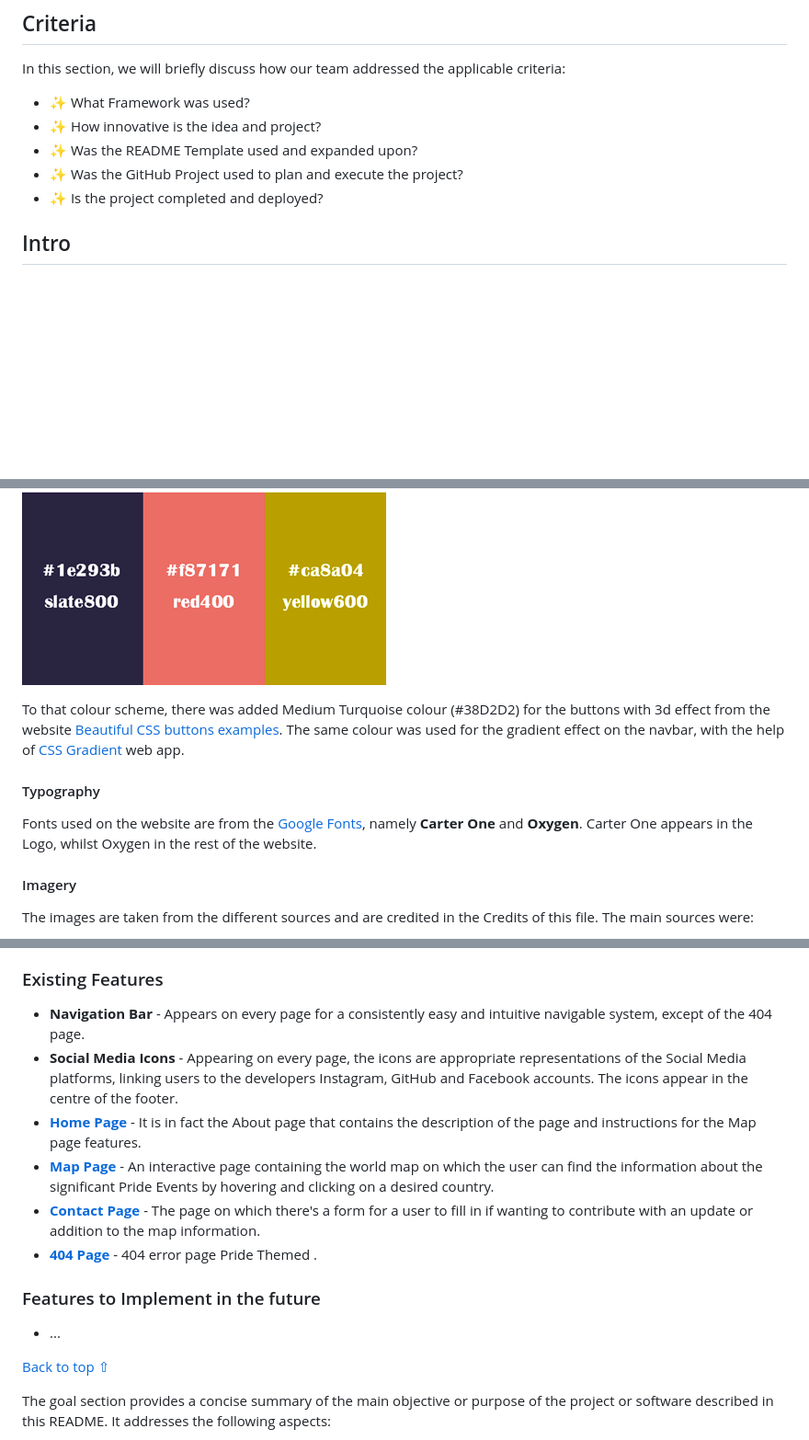
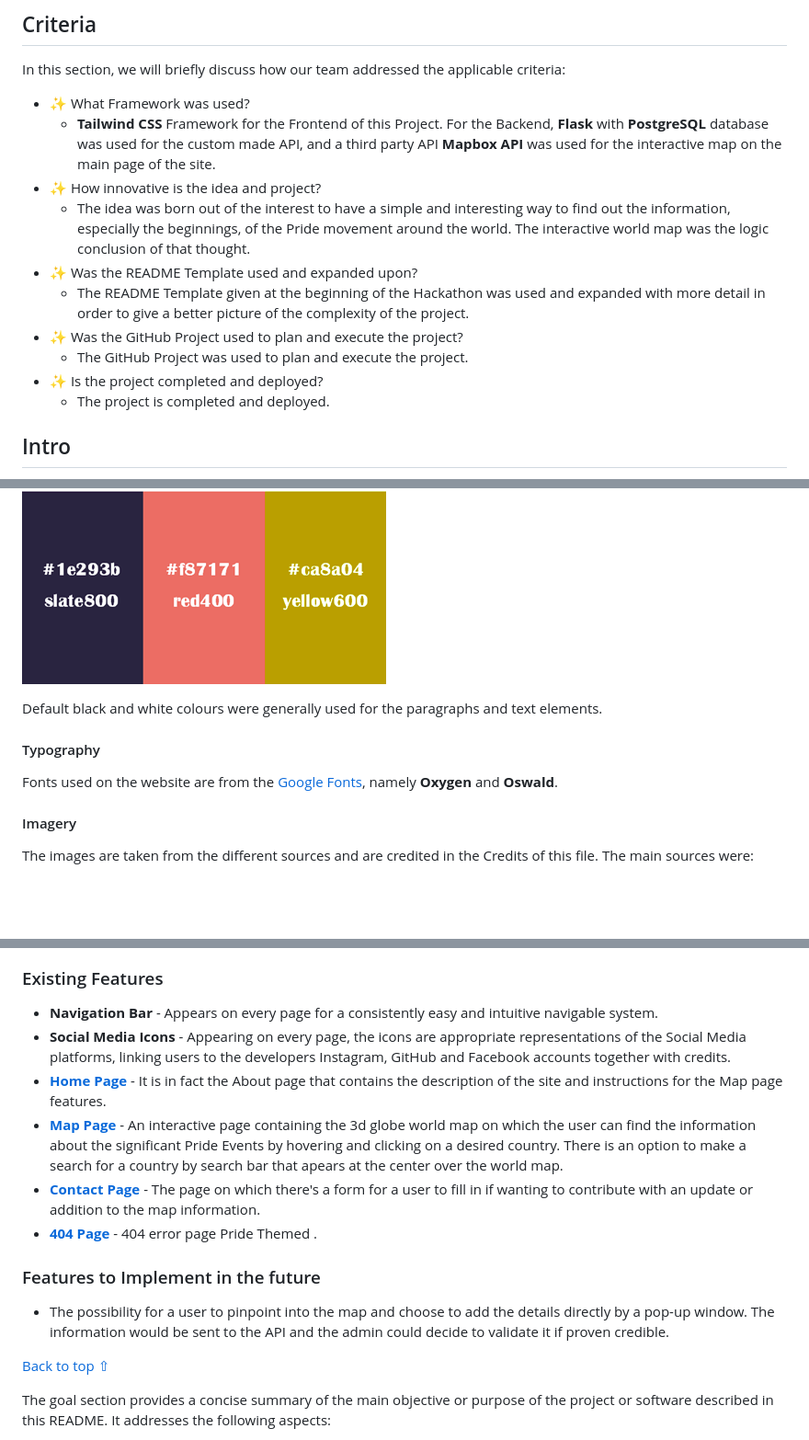
Before and after one commit to vanderpatrick/Hackteam-6, a Markdown page: README.md, 3 parts joined by grey strips. Shown: that part at 92% size. Drawn GitHub-style; folded sections open; blank space fills up the shorter version.

Commit message:
Docs: Add criteria answers

```diff
--- a/README.md
+++ b/README.md
@@ -43,10 +43,15 @@
 In this section, we will briefly discuss how our team addressed the applicable criteria:
 
 - ✨ What Framework was used?
+  - **Tailwind CSS** Framework for the Frontend of this Project. For the Backend, **Flask** with **PostgreSQL** database was used for the custom made API, and a third party API **Mapbox API** was used for the interactive map on the main page of the site.
 - ✨ How innovative is the idea and project?
+  - The idea was born out of the interest to have a simple and interesting way to find out the information, especially the beginnings, of the Pride movement around the world. The interactive world map was the logic conclusion of that thought.
 - ✨ Was the README Template used and expanded upon?
+  - The README Template given at the beginning of the Hackathon was used and expanded with more detail in order to give a better picture of the complexity of the project.
 - ✨ Was the GitHub Project used to plan and execute the project?
+  - The GitHub Project was used to plan and execute the project.
 - ✨ Is the project completed and deployed?
+  - The project is completed and deployed.
 
 ## Intro
 
@@ -193,12 +198,11 @@ The colours were selected from existing Tailwind CSS classes. They were chosen a
 
 </details>
 
-To that colour scheme, there was added Medium Turquoise colour (#38D2D2) for the buttons with 3d effect from the website [Beautiful CSS buttons examples](https://getcssscan.com/css-buttons-examples).
-The same colour was used for the gradient effect on the navbar, with the help of [CSS Gradient](https://cssgradient.io/) web app.
+Default black and white colours were generally used for the paragraphs and text elements.
 
 #### Typography
 
-Fonts used on the website are from the [Google Fonts](https://fonts.google.com/), namely **Carter One** and **Oxygen**. Carter One appears in the Logo, whilst Oxygen in the rest of the website.
+Fonts used on the website are from the [Google Fonts](https://fonts.google.com/), namely **Oxygen** and **Oswald**.
 
 #### Imagery
 
@@ -219,16 +223,16 @@ Each page within the site has a consistent and responsive navigation system. The
 
 ### Existing Features
 
-- **Navigation Bar** - Appears on every page for a consistently easy and intuitive navigable system, except of the 404 page.
-- **Social Media Icons** - Appearing on every page, the icons are appropriate representations of the Social Media platforms, linking users to the developers Instagram, GitHub and Facebook accounts. The icons appear in the centre of the footer.
-- **[Home Page](# "PAGE")** - It is in fact the About page that contains the description of the page and instructions for the Map page features.
-- **[Map Page](# "MAP")** - An interactive page containing the world map on which the user can find the information about the significant Pride Events by hovering and clicking on a desired country.
+- **Navigation Bar** - Appears on every page for a consistently easy and intuitive navigable system.
+- **Social Media Icons** - Appearing on every page, the icons are appropriate representations of the Social Media platforms, linking users to the developers Instagram, GitHub and Facebook accounts together with credits.
+- **[Home Page](# "PAGE")** - It is in fact the About page that contains the description of the site and instructions for the Map page features.
+- **[Map Page](# "MAP")** - An interactive page containing the 3d globe world map on which the user can find the information about the significant Pride Events by hovering and clicking on a desired country. There is an option to make a search for a country by search bar that apears at the center over the world map.
 - **[Contact Page](# "CONTACT")** - The page on which there's a form for a user to fill in if wanting to contribute with an update or addition to the map information.
 - **[404 Page](# "404 PAGE")** - 404 error page Pride Themed .
 
 ### Features to Implement in the future
 
-- ...
+- The possibility for a user to pinpoint into the map and choose to add the details directly by a pop-up window. The information would be sent to the API and the admin could decide to validate it if proven credible.
 
 [Back to top ⇧](#)
 
```
Also changed, not shown: other parts of README.md (+2 -0 lines).
